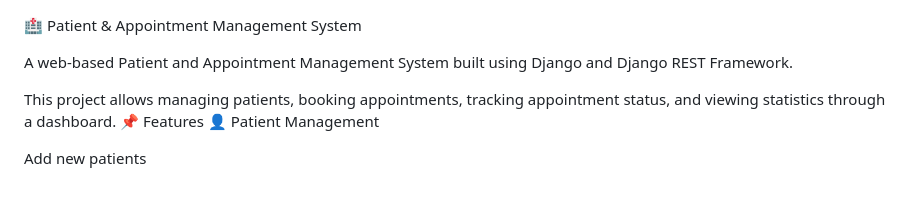
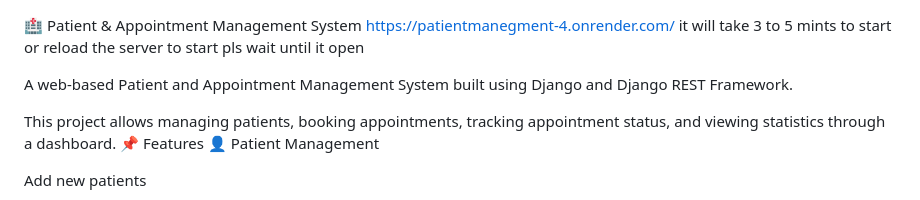
Before and after one commit to bhngvinod18b/patientmanegment, a Markdown page: README.md, the part around the change. Drawn GitHub-style.

```diff
--- a/README.md
+++ b/README.md
@@ -1,4 +1,6 @@
 🏥 Patient & Appointment Management System
+https://patientmanegment-4.onrender.com/
+it will take 3 to 5 mints to start or reload the server to start pls wait until it open
 
 A web-based Patient and Appointment Management System built using Django and Django REST Framework.
 
```
